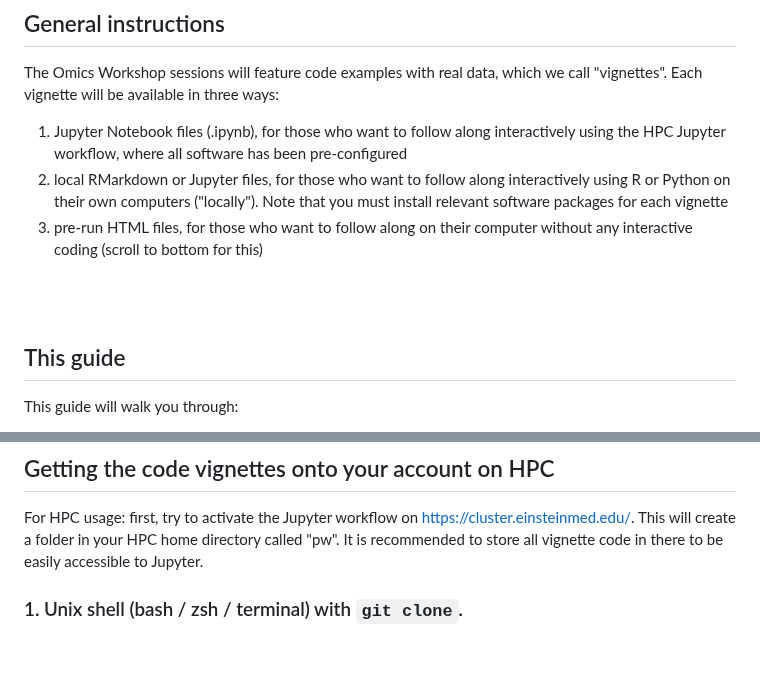
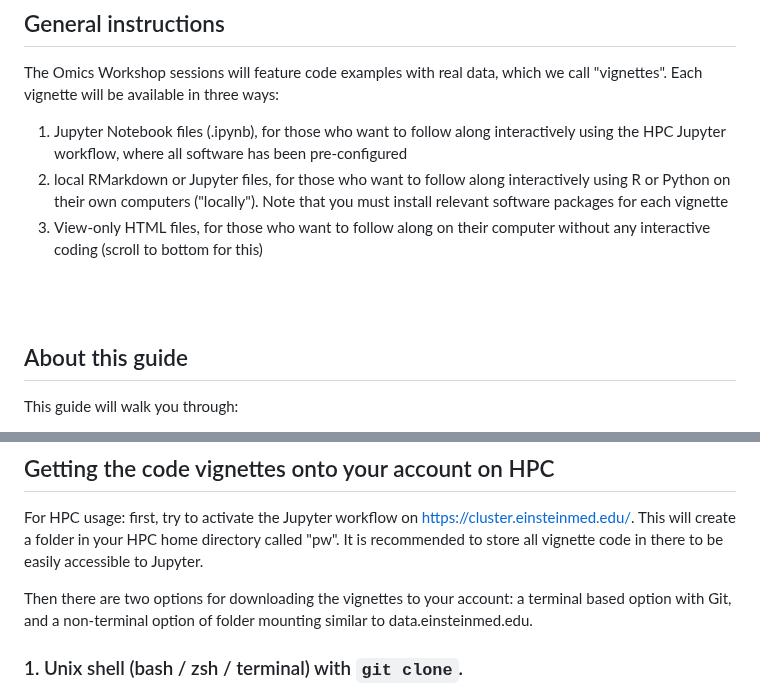
Before and after one commit to EinsteinOmics/OmicsWorkshop, a Markdown page: README.md, 2 parts joined by grey strips. Drawn GitHub-style; blank space fills up the shorter version.

```diff
--- a/README.md
+++ b/README.md
@@ -12,13 +12,13 @@ The Omics Workshop sessions will feature code examples with real data, which we
 
 1. Jupyter Notebook files (.ipynb), for those who want to follow along interactively using the HPC Jupyter workflow, where all software has been pre-configured
 2. local RMarkdown or Jupyter files, for those who want to follow along interactively using R or Python on their own computers ("locally"). Note that you must install relevant software packages for each vignette
-3. pre-run HTML files, for those who want to follow along on their computer without any interactive coding (scroll to bottom for this)
+3. View-only HTML files, for those who want to follow along on their computer without any interactive coding (scroll to bottom for this)
 
 
 <br />
 <br />
 
-## This guide
+## About this guide
 
 This guide will walk you through:
 - Getting yourself onto the HPC and https://cluster.einsteinmed.edu/
@@ -47,6 +47,9 @@ If you run into errors, you can reach out to us or submit an IT ticket.
 ## Getting the code vignettes onto your account on HPC
 
 For HPC usage: first, try to activate the Jupyter workflow on https://cluster.einsteinmed.edu/. This will create a folder in your HPC home directory called "pw". It is recommended to store all vignette code in there to be easily accessible to Jupyter.
+
+
+Then there are two options for downloading the vignettes to your account: a terminal based option with Git, and a non-terminal option of folder mounting similar to data.einsteinmed.edu.
 
 ### 1. Unix shell (bash / zsh / terminal) with `git clone`.
 
```
